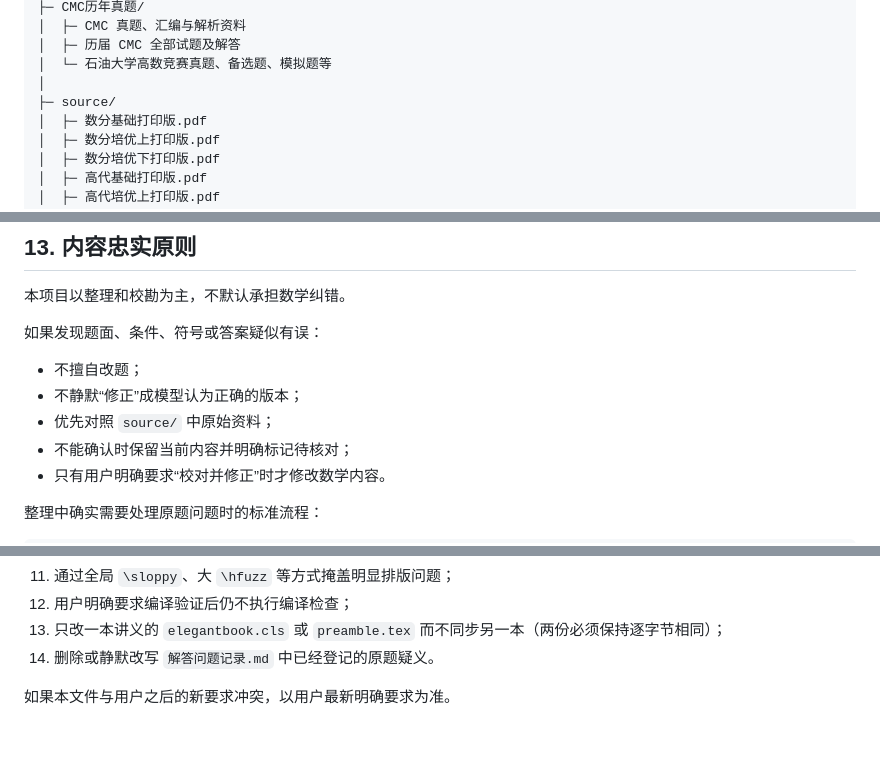
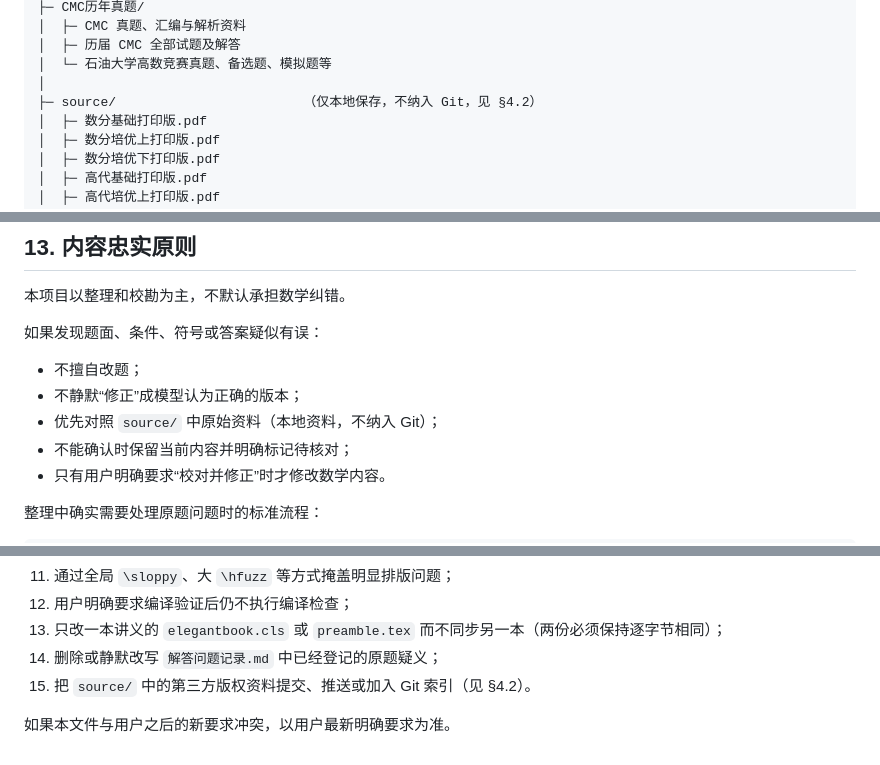
Before and after one commit to zjc20030326/mathematics-competition, a Markdown page: AGENTS.md, 3 parts joined by grey strips. GitHub-like rendering.

```diff
--- a/AGENTS.md
+++ b/AGENTS.md
@@ -83,7 +85,7 @@ mathematics-competition/
 │  ├─ 历届 CMC 全部试题及解答
 │  └─ 石油大学高数竞赛真题、备选题、模拟题等
 │
-├─ source/
+├─ source/                        （仅本地保存，不纳入 Git，见 §4.2）
 │  ├─ 数分基础打印版.pdf
 │  ├─ 数分培优上打印版.pdf
 │  ├─ 数分培优下打印版.pdf
@@ -968,7 +975,7 @@ Token not allowed in a PDF string
 
 - 不擅自改题；
 - 不静默“修正”成模型认为正确的版本；
-- 优先对照 `source/` 中原始资料；
+- 优先对照 `source/` 中原始资料（本地资料，不纳入 Git）；
 - 不能确认时保留当前内容并明确标记待核对；
 - 只有用户明确要求“校对并修正”时才修改数学内容。
 
@@ -1220,6 +1245,7 @@ PDF 是否纳入 Git 由当前子项目既有习惯决定；不要在没有用
 11. 通过全局 `\sloppy`、大 `\hfuzz` 等方式掩盖明显排版问题；
 12. 用户明确要求编译验证后仍不执行编译检查；
 13. 只改一本讲义的 `elegantbook.cls` 或 `preamble.tex` 而不同步另一本（两份必须保持逐字节相同）；
-14. 删除或静默改写 `解答问题记录.md` 中已经登记的原题疑义。
+14. 删除或静默改写 `解答问题记录.md` 中已经登记的原题疑义；
+15. 把 `source/` 中的第三方版权资料提交、推送或加入 Git 索引（见 §4.2）。
 
 如果本文件与用户之后的新要求冲突，以用户最新明确要求为准。
```
Also changed, not shown: other parts of AGENTS.md (+28 -3 lines).
